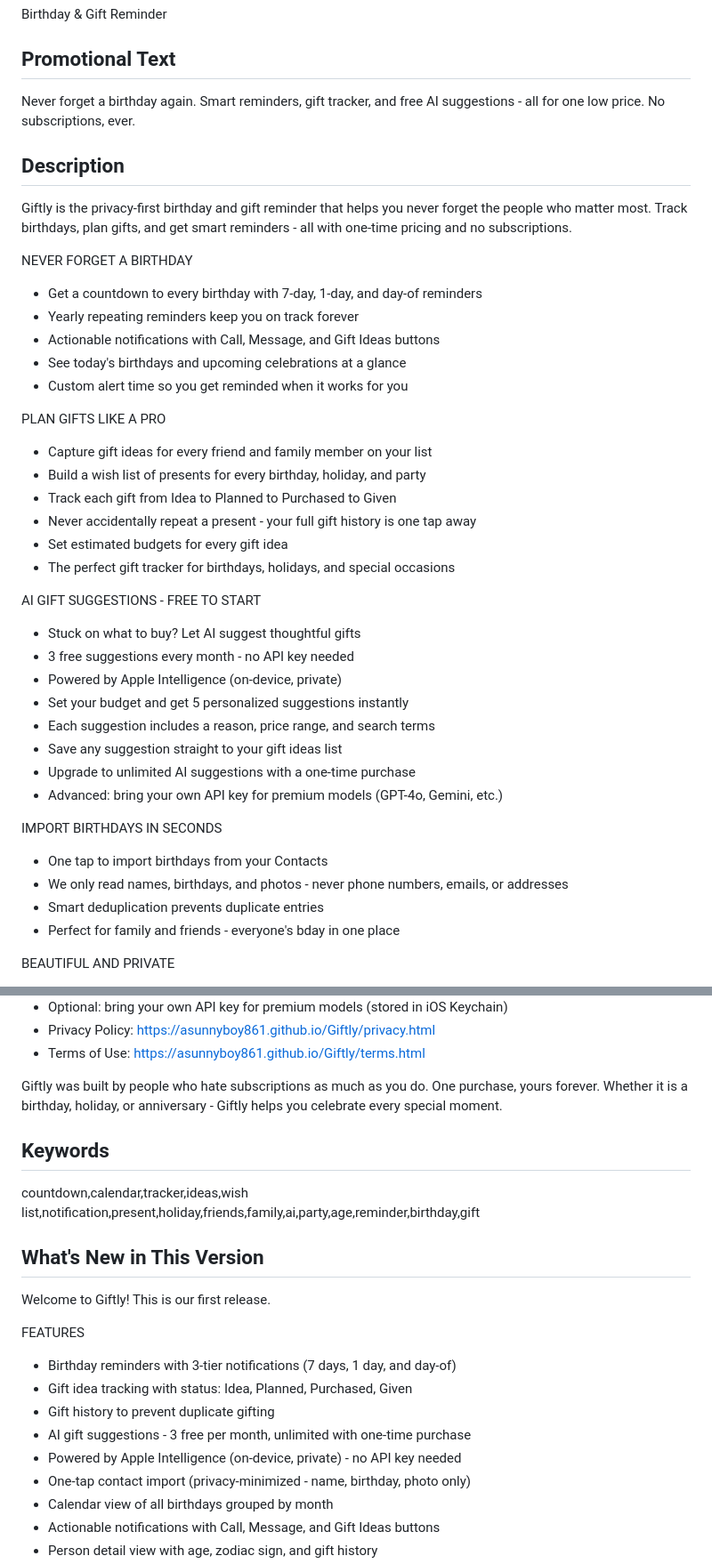
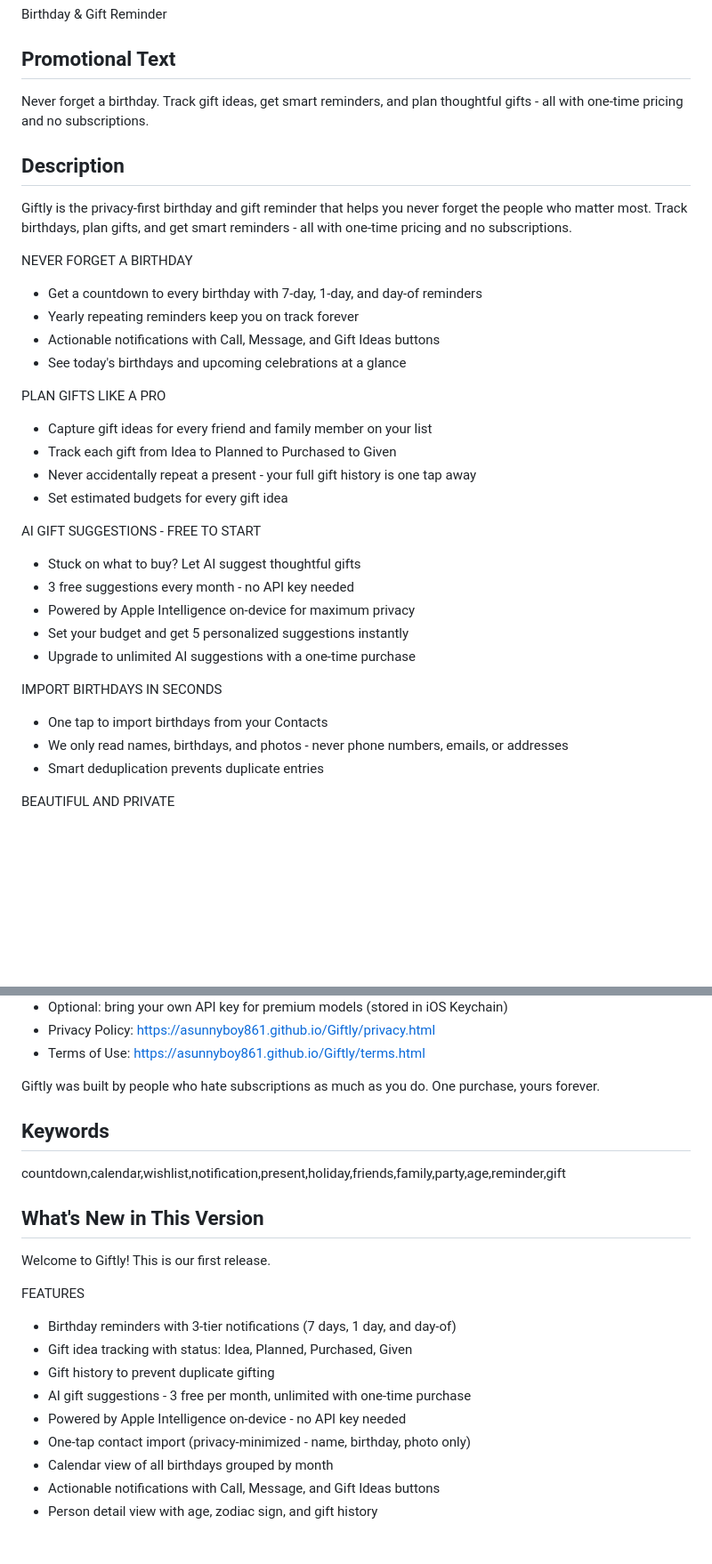
Before and after one commit to asunnyboy861/Giftly, a Markdown page: keytext.md, 2 parts joined by grey strips. Shown at 89% size. Drawn GitHub-style; blank space fills up the shorter version.

```diff
--- a/keytext.md
+++ b/keytext.md
@@ -2,7 +2,7 @@
 Birthday & Gift Reminder
 
 ## Promotional Text
-Never forget a birthday again. Smart reminders, gift tracker, and free AI suggestions - all for one low price. No subscriptions, ever.
+Never forget a birthday. Track gift ideas, get smart reminders, and plan thoughtful gifts - all with one-time pricing and no subscriptions.
 
 ## Description
 Giftly is the privacy-first birthday and gift reminder that helps you never forget the people who matter most. Track birthdays, plan gifts, and get smart reminders - all with one-time pricing and no subscriptions.
@@ -12,31 +12,24 @@ NEVER FORGET A BIRTHDAY
 - Yearly repeating reminders keep you on track forever
 - Actionable notifications with Call, Message, and Gift Ideas buttons
 - See today's birthdays and upcoming celebrations at a glance
-- Custom alert time so you get reminded when it works for you
 
 PLAN GIFTS LIKE A PRO
 - Capture gift ideas for every friend and family member on your list
-- Build a wish list of presents for every birthday, holiday, and party
 - Track each gift from Idea to Planned to Purchased to Given
 - Never accidentally repeat a present - your full gift history is one tap away
 - Set estimated budgets for every gift idea
-- The perfect gift tracker for birthdays, holidays, and special occasions
 
 AI GIFT SUGGESTIONS - FREE TO START
 - Stuck on what to buy? Let AI suggest thoughtful gifts
 - 3 free suggestions every month - no API key needed
-- Powered by Apple Intelligence (on-device, private)
+- Powered by Apple Intelligence on-device for maximum privacy
 - Set your budget and get 5 personalized suggestions instantly
-- Each suggestion includes a reason, price range, and search terms
-- Save any suggestion straight to your gift ideas list
 - Upgrade to unlimited AI suggestions with a one-time purchase
-- Advanced: bring your own API key for premium models (GPT-4o, Gemini, etc.)
 
 IMPORT BIRTHDAYS IN SECONDS
 - One tap to import birthdays from your Contacts
 - We only read names, birthdays, and photos - never phone numbers, emails, or addresses
 - Smart deduplication prevents duplicate entries
-- Perfect for family and friends - everyone's bday in one place
 
 BEAUTIFUL AND PRIVATE
 - All data stored locally on your device using SwiftData
@@ -62,10 +55,10 @@ PRIVACY FIRST
 - Privacy Policy: https://asunnyboy861.github.io/Giftly/privacy.html
 - Terms of Use: https://asunnyboy861.github.io/Giftly/terms.html
 
-Giftly was built by people who hate subscriptions as much as you do. One purchase, yours forever. Whether it is a birthday, holiday, or anniversary - Giftly helps you celebrate every special moment.
+Giftly was built by people who hate subscriptions as much as you do. One purchase, yours forever.
 
 ## Keywords
-countdown,calendar,tracker,ideas,wish list,notification,present,holiday,friends,family,ai,party,age,reminder,birthday,gift
+countdown,calendar,wishlist,notification,present,holiday,friends,family,party,age,reminder,gift
 
 ## What's New in This Version
 Welcome to Giftly! This is our first release.
@@ -75,7 +68,7 @@ FEATURES
 - Gift idea tracking with status: Idea, Planned, Purchased, Given
 - Gift history to prevent duplicate gifting
 - AI gift suggestions - 3 free per month, unlimited with one-time purchase
-- Powered by Apple Intelligence (on-device, private) - no API key needed
+- Powered by Apple Intelligence on-device - no API key needed
 - One-tap contact import (privacy-minimized - name, birthday, photo only)
 - Calendar view of all birthdays grouped by month
 - Actionable notifications with Call, Message, and Gift Ideas buttons
```
Also changed, not shown: other parts of keytext.md (+3 -3 lines), keytext_inventory.md (added, +69 -0 lines).
